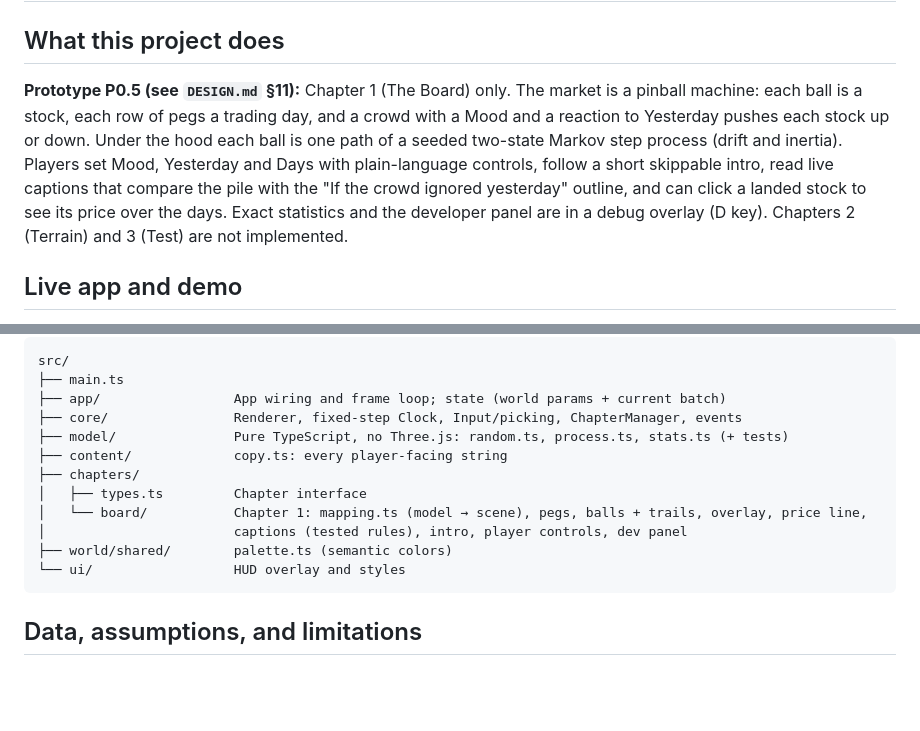
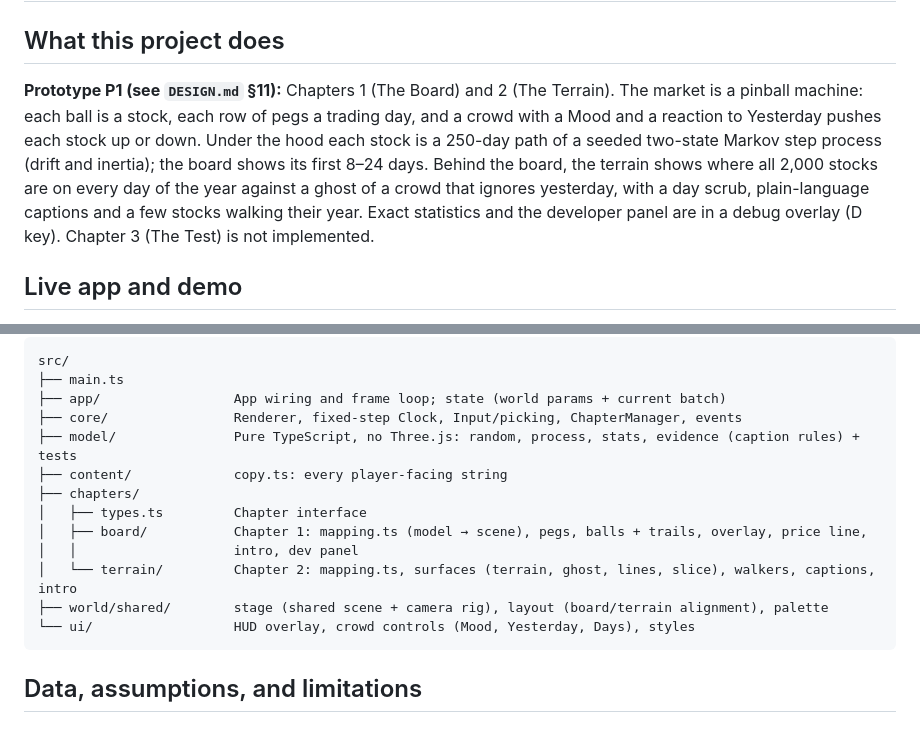
Before and after one commit to 1h-barryy/market-strategy-lab, a Markdown page: README.md, 2 parts joined by grey strips. Rendered like a GitHub page; blank space fills up the shorter version.

````diff
--- a/README.md
+++ b/README.md
@@ -4,7 +4,7 @@
 
 ## What this project does
 
-**Prototype P0.5 (see `DESIGN.md` §11):** Chapter 1 (The Board) only. The market is a pinball machine: each ball is a stock, each row of pegs a trading day, and a crowd with a Mood and a reaction to Yesterday pushes each stock up or down. Under the hood each ball is one path of a seeded two-state Markov step process (drift and inertia). Players set Mood, Yesterday and Days with plain-language controls, follow a short skippable intro, read live captions that compare the pile with the "If the crowd ignored yesterday" outline, and can click a landed stock to see its price over the days. Exact statistics and the developer panel are in a debug overlay (D key). Chapters 2 (Terrain) and 3 (Test) are not implemented.
+**Prototype P1 (see `DESIGN.md` §11):** Chapters 1 (The Board) and 2 (The Terrain). The market is a pinball machine: each ball is a stock, each row of pegs a trading day, and a crowd with a Mood and a reaction to Yesterday pushes each stock up or down. Under the hood each stock is a 250-day path of a seeded two-state Markov step process (drift and inertia); the board shows its first 8–24 days. Behind the board, the terrain shows where all 2,000 stocks are on every day of the year against a ghost of a crowd that ignores yesterday, with a day scrub, plain-language captions and a few stocks walking their year. Exact statistics and the developer panel are in a debug overlay (D key). Chapter 3 (The Test) is not implemented.
 
 <!-- Write 2–4 sentences: the user configures which rule, tests what, and sees which results. Distinguish implemented features from plans. -->
 
@@ -48,14 +48,15 @@ src/
 ├── main.ts
 ├── app/                 App wiring and frame loop; state (world params + current batch)
 ├── core/                Renderer, fixed-step Clock, Input/picking, ChapterManager, events
-├── model/               Pure TypeScript, no Three.js: random.ts, process.ts, stats.ts (+ tests)
+├── model/               Pure TypeScript, no Three.js: random, process, stats, evidence (caption rules) + tests
 ├── content/             copy.ts: every player-facing string
 ├── chapters/
 │   ├── types.ts         Chapter interface
-│   └── board/           Chapter 1: mapping.ts (model → scene), pegs, balls + trails, overlay, price line,
-│                        captions (tested rules), intro, player controls, dev panel
-├── world/shared/        palette.ts (semantic colors)
-└── ui/                  HUD overlay and styles
+│   ├── board/           Chapter 1: mapping.ts (model → scene), pegs, balls + trails, overlay, price line,
+│   │                    intro, dev panel
+│   └── terrain/         Chapter 2: mapping.ts, surfaces (terrain, ghost, lines, slice), walkers, captions, intro
+├── world/shared/        stage (shared scene + camera rig), layout (board/terrain alignment), palette
+└── ui/                  HUD overlay, crowd controls (Mood, Yesterday, Days), styles
 ```
 
 ## Data, assumptions, and limitations
````
Also changed, not shown: DESIGN.md (+6 -6 lines).
